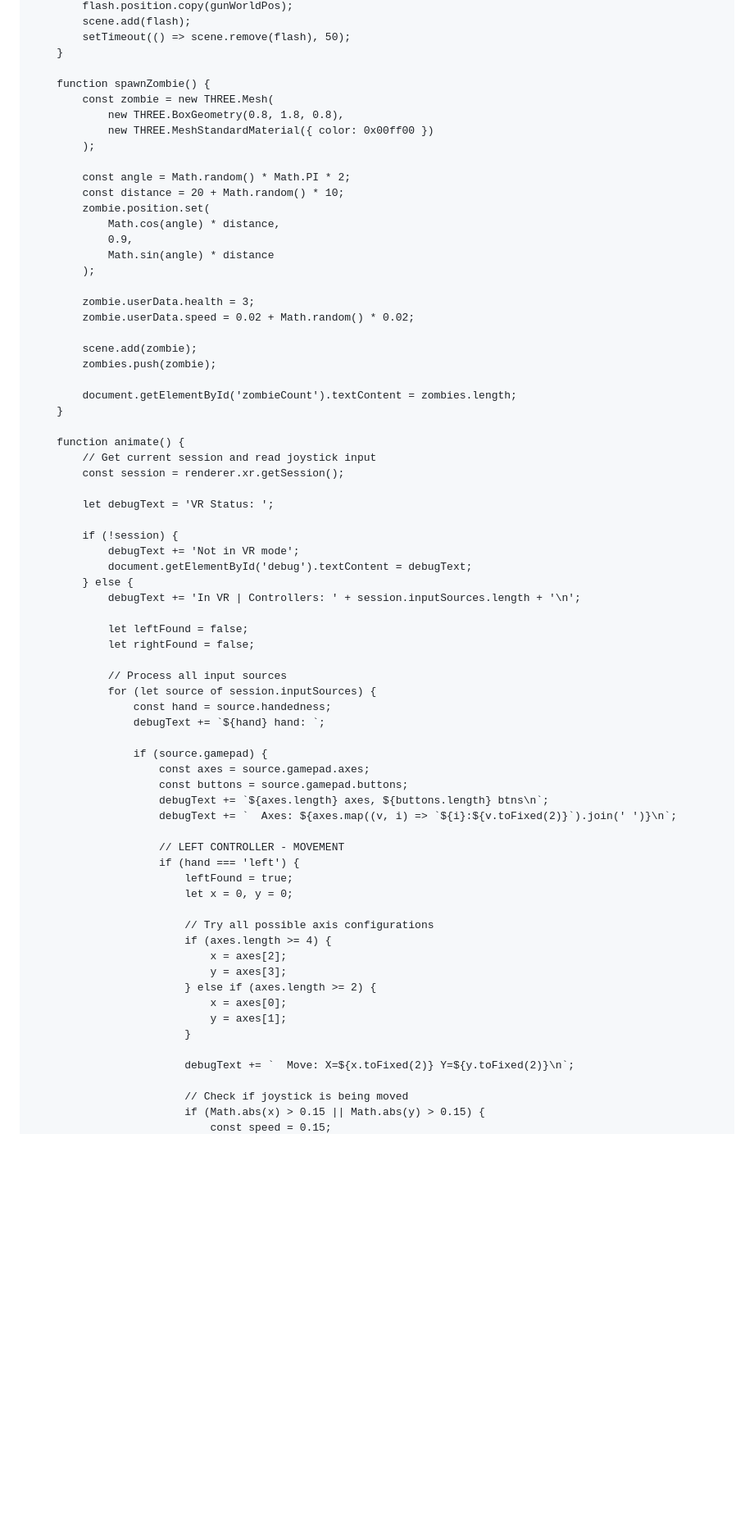
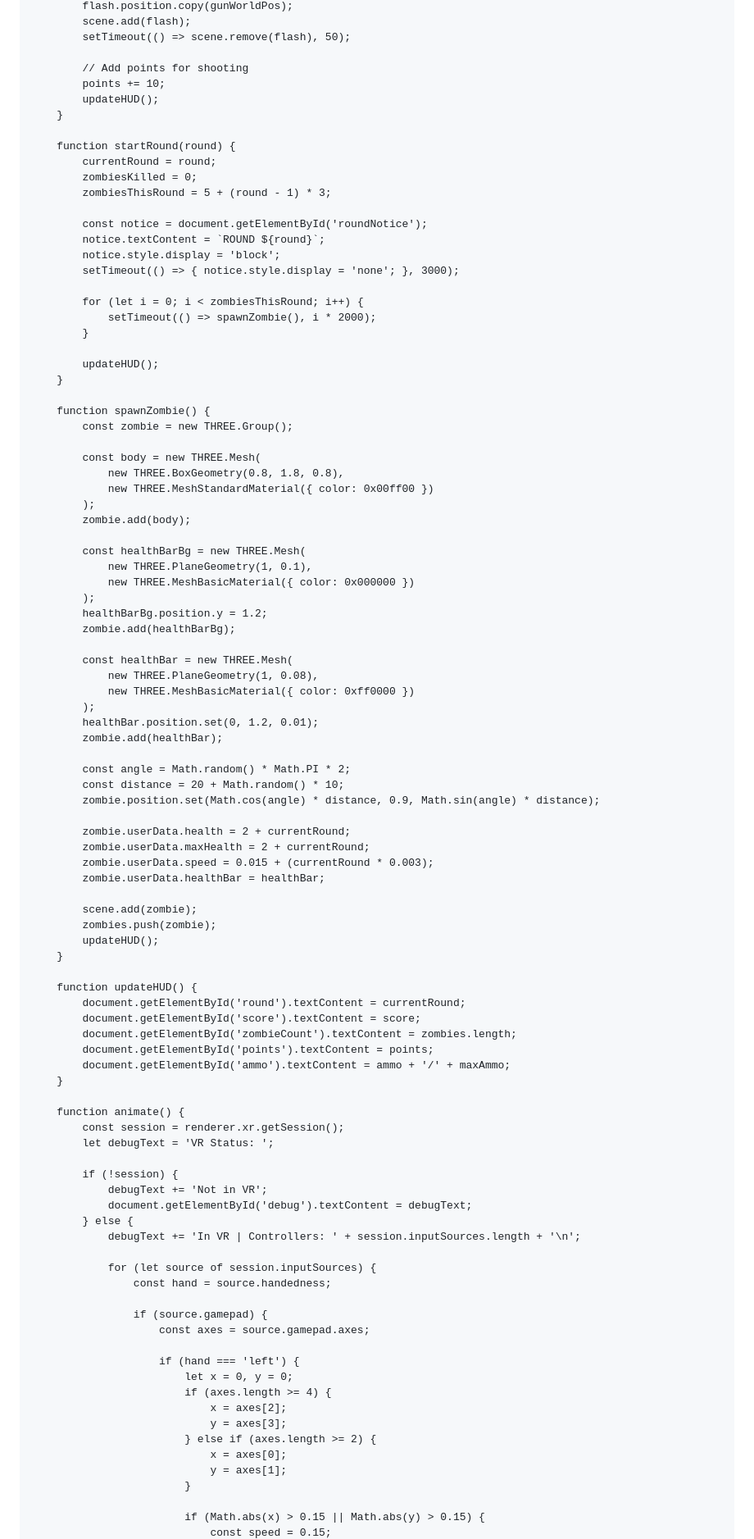
Before and after one commit to whoaaaaamanncalmdown/My-first-vr-web-game-, a Markdown page: README.md, the part around the change printed below. Shown: that part at 82% size. GitHub-like rendering; blank space fills up the shorter version.

```diff
--- a/README.md
+++ b/README.md
@@ -235,63 +361,92 @@
             flash.position.copy(gunWorldPos);
             scene.add(flash);
             setTimeout(() => scene.remove(flash), 50);
+
+            // Add points for shooting
+            points += 10;
+            updateHUD();
+        }
+
+        function startRound(round) {
+            currentRound = round;
+            zombiesKilled = 0;
+            zombiesThisRound = 5 + (round - 1) * 3;
+
+            const notice = document.getElementById('roundNotice');
+            notice.textContent = `ROUND ${round}`;
+            notice.style.display = 'block';
+            setTimeout(() => { notice.style.display = 'none'; }, 3000);
+
+            for (let i = 0; i < zombiesThisRound; i++) {
+                setTimeout(() => spawnZombie(), i * 2000);
+            }
+
+            updateHUD();
         }
 
         function spawnZombie() {
-            const zombie = new THREE.Mesh(
+            const zombie = new THREE.Group();
+
+            const body = new THREE.Mesh(
                 new THREE.BoxGeometry(0.8, 1.8, 0.8),
                 new THREE.MeshStandardMaterial({ color: 0x00ff00 })
             );
+            zombie.add(body);
+
+            const healthBarBg = new THREE.Mesh(
+                new THREE.PlaneGeometry(1, 0.1),
+                new THREE.MeshBasicMaterial({ color: 0x000000 })
+            );
+            healthBarBg.position.y = 1.2;
+            zombie.add(healthBarBg);
+
+            const healthBar = new THREE.Mesh(
+                new THREE.PlaneGeometry(1, 0.08),
+                new THREE.MeshBasicMaterial({ color: 0xff0000 })
+            );
+            healthBar.position.set(0, 1.2, 0.01);
+            zombie.add(healthBar);
 
             const angle = Math.random() * Math.PI * 2;
             const distance = 20 + Math.random() * 10;
-            zombie.position.set(
-                Math.cos(angle) * distance,
-                0.9,
-                Math.sin(angle) * distance
-            );
+            zombie.position.set(Math.cos(angle) * distance, 0.9, Math.sin(angle) * distance);
 
-            zombie.userData.health = 3;
-            zombie.userData.speed = 0.02 + Math.random() * 0.02;
+            zombie.userData.health = 2 + currentRound;
+            zombie.userData.maxHealth = 2 + currentRound;
+            zombie.userData.speed = 0.015 + (currentRound * 0.003);
+            zombie.userData.healthBar = healthBar;
 
             scene.add(zombie);
             zombies.push(zombie);
+            updateHUD();
+        }
 
+        function updateHUD() {
+            document.getElementById('round').textContent = currentRound;
+            document.getElementById('score').textContent = score;
             document.getElementById('zombieCount').textContent = zombies.length;
+            document.getElementById('points').textContent = points;
+            document.getElementById('ammo').textContent = ammo + '/' + maxAmmo;
         }
 
         function animate() {
-            // Get current session and read joystick input
             const session = renderer.xr.getSession();
-
             let debugText = 'VR Status: ';
 
             if (!session) {
-                debugText += 'Not in VR mode';
+                debugText += 'Not in VR';
                 document.getElementById('debug').textContent = debugText;
             } else {
                 debugText += 'In VR | Controllers: ' + session.inputSources.length + '\n';
 
-                let leftFound = false;
-                let rightFound = false;
-
-                // Process all input sources
                 for (let source of session.inputSources) {
                     const hand = source.handedness;
-                    debugText += `${hand} hand: `;
 
                     if (source.gamepad) {
                         const axes = source.gamepad.axes;
-                        const buttons = source.gamepad.buttons;
-                        debugText += `${axes.length} axes, ${buttons.length} btns\n`;
-                        debugText += `  Axes: ${axes.map((v, i) => `${i}:${v.toFixed(2)}`).join(' ')}\n`;
 
-                        // LEFT CONTROLLER - MOVEMENT
                         if (hand === 'left') {
-                            leftFound = true;
                             let x = 0, y = 0;
-
-                            // Try all possible axis configurations
                             if (axes.length >= 4) {
                                 x = axes[2];
                                 y = axes[3];
@@ -300,8 +455,5 @@
                                 y = axes[1];
                             }
 
-                            debugText += `  Move: X=${x.toFixed(2)} Y=${y.toFixed(2)}\n`;
-
-                            // Check if joystick is being moved
                             if (Math.abs(x) > 0.15 || Math.abs(y) > 0.15) {
                                 const speed = 0.15;
```
Also changed, not shown: other parts of README.md (+205 -101 lines).
